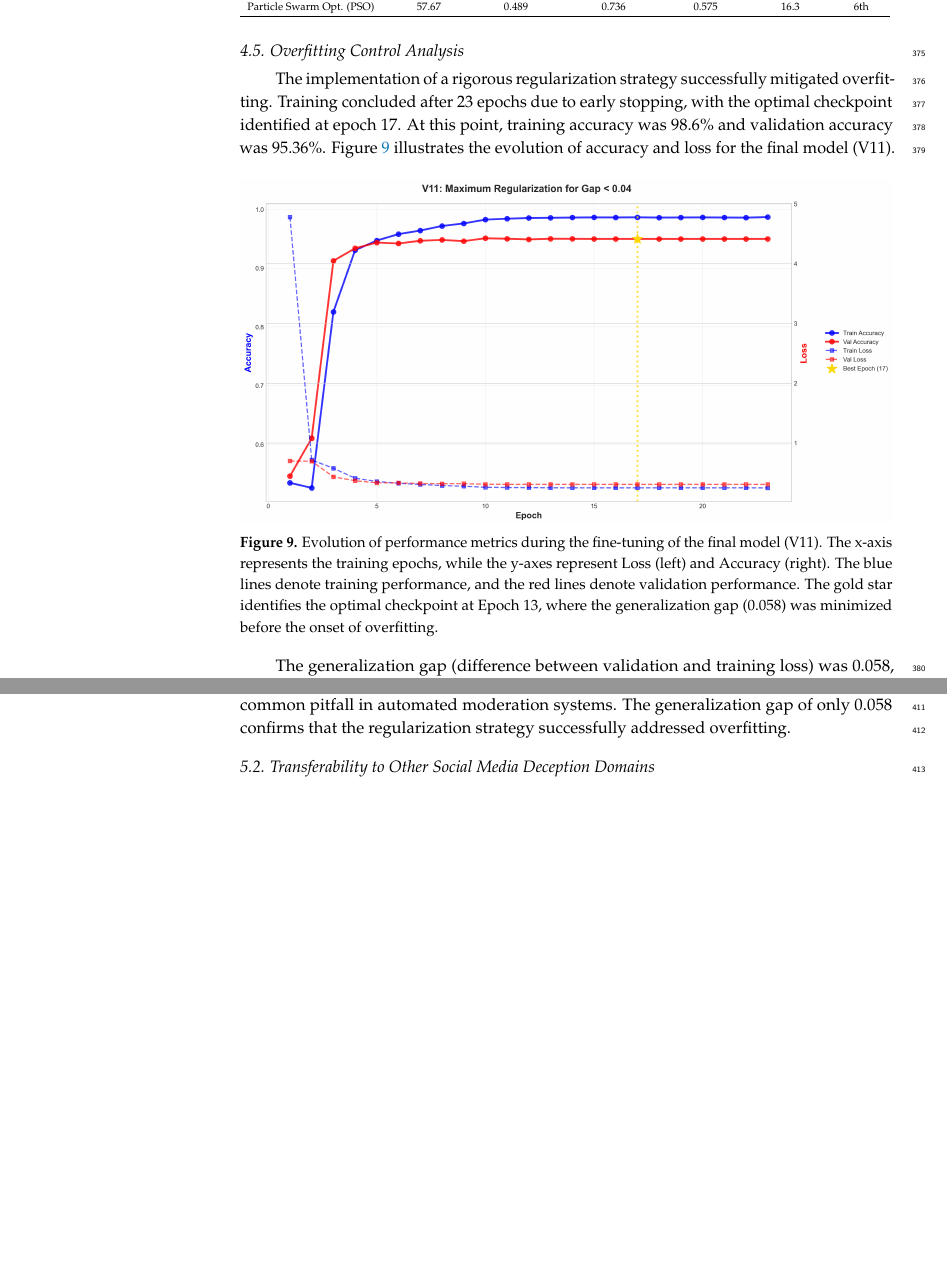
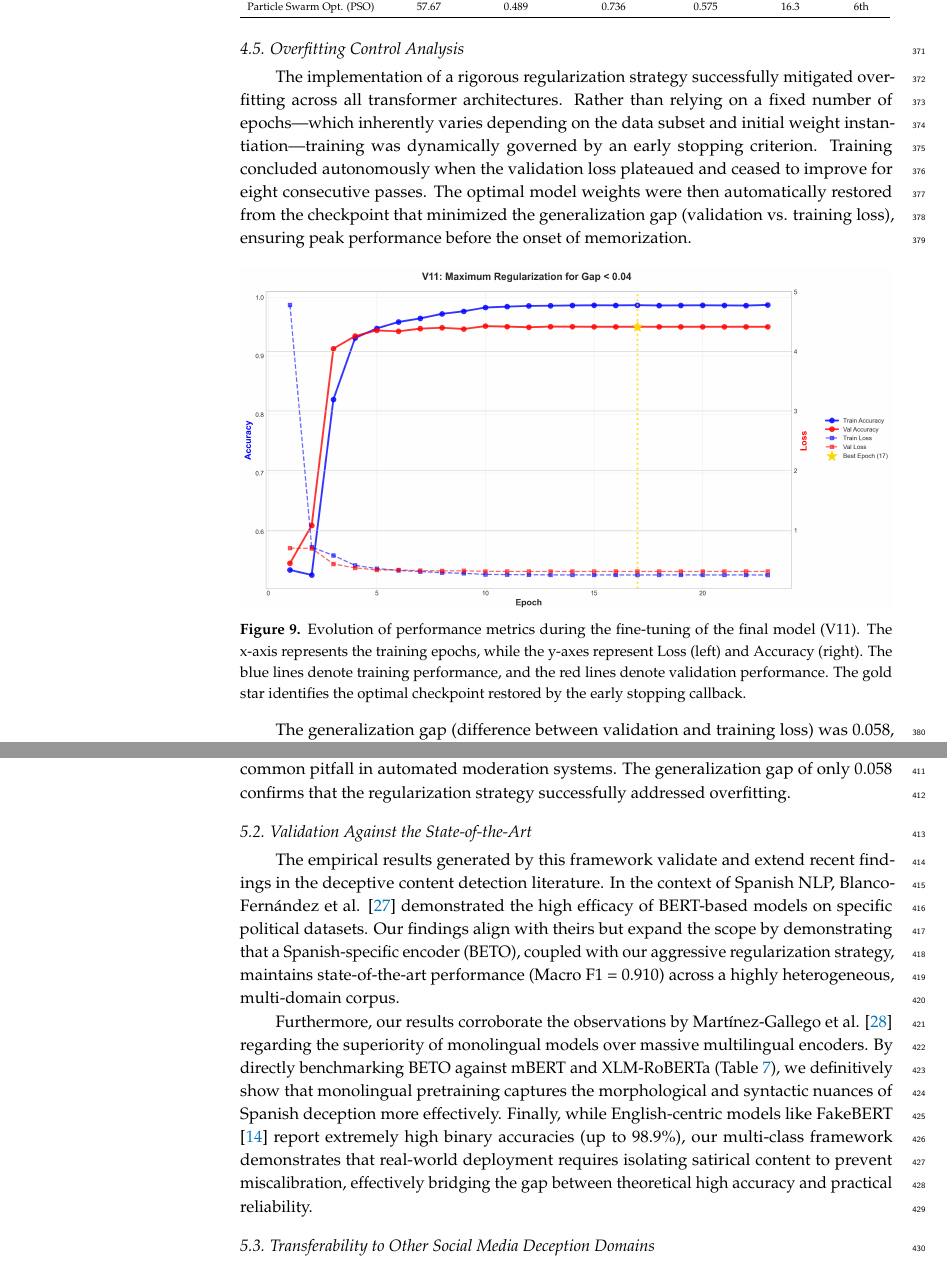
Before and after one commit to gabrielhuav/Spanish-FakeNews-Detection-App, a LaTeX paper (MDPI_template/MDPI_template/Informatics/MDPI_template_ACS/template.tex): two parts of pages 16 and 18 of 22, joined at a grey line, cut so that both start at the same text, the shorter picture padded with empty space. Compiled offline with pdfLaTeX.

Commit message:
Review No.1 - Reviewer 2
Detailed Breakdown:

1. Abstract readability and clarity: Action taken: The abstract has been completely rewritten to improve readability, flow, and conciseness. It now clearly outlines the three-stage framework, explicitly mentions the updated 3-class methodology (Real, Fake, Satire), and highlights the final benchmark results utilizing the BETO encoder, ensuring the reader grasps the core contributions immediately.

2. Consistency of quality metrics: Action taken: We thoroughly reviewed all tables (Tables 6, 7, and 8) and text to ensure a unified format for quality metrics. Furthermore, we added a clarifying paragraph in Section 3.4 (Evaluation Metrics) explicitly stating that macro-averaged scores are utilized consistently throughout all baselines and transformer evaluations to guarantee equitable assessment across majority and minority classes.

3. Removal of the "best epoch" parameter as a study focus: Action taken: We agree with the reviewer that the number of epochs is an empirical artifact rather than a fixed parameter. We have removed explicit claims regarding specific "best epochs" from the text and figure captions. Section 4.5 (Overfitting Control Analysis) was heavily revised to shift the focus toward the dynamic Early Stopping mechanism and optimal checkpoint restoration, rather than fixed epoch counts.

4. Validation against State-of-the-Art (SOTA) in the discussion: Action taken: A new subsection (Section 5.2: Validation Against the State-of-the-Art) has been added to the Discussion. In this section, we explicitly correlate our empirical findings with recent literature. We validated our approach by comparing our monolingual model's superiority (BETO) against the findings of Martínez-Gallego et al. and Blanco-Fernández et al., and we contrasted our multi-class robustness against binary English-centric models like FakeBERT.

```diff
--- a/MDPI_template/MDPI_template/Informatics/MDPI_template_ACS/template.tex
+++ b/MDPI_template/MDPI_template/Informatics/MDPI_template_ACS/template.tex
@@ -58,7 +58,7 @@ $^{1}$ \quad Department of Systems, Autonomous Metropolitan University (UAM), Az
 
 %=================================================================
 % Abstract
-\abstract{Social media platforms have become primary vectors for the dissemination of misinformation, yet the development of effective detection systems remains largely confined to English-language resources.  This paper presents a systematic and transferable framework for fine-tuning pretrained transformer models to detect domain-specific deceptive content on social media, addressing the broader methodological gap in how these models are adapted for specialized tasks. The proposed framework is structured as a three-stage pipeline: (1) corpus unification—aggregating and standardizing fragmented datasets into a single balanced resource; (2) systematic regularization—a disciplined hyperparameter optimization strategy combining aggressive dropout, L2 regularization, learning rate scheduling, and early stopping to control overfitting during fine-tuning; and (3) production deployment—containerizing the optimized model as a web application for real-time inference. The framework is validated through a case study on Spanish-language fake news detection, a critically underserved domain. A unified corpus of 61,674 Spanish news articles was constructed from four heterogeneous sources, achieving near-perfect class balance (49.8\% fake, 50.2\% real). Through over 500 GPU hours of systematic experimentation, the proposed regularization strategy for DistilBERT (Distilled Bidirectional Encoder Representations from Transformers) achieved 95.36\% accuracy with a validation-training loss gap of only 0.058, representing a 23.33 percentage point improvement over metaheuristic-optimized classical baselines. The resulting model was deployed as a Docker-containerized web application capable of real-time URL analysis. Crucially, the framework is designed to be domain-agnostic: the same pipeline can be applied to other forms of social media deception—including investment scams, fraudulent e-commerce pages, and phishing content—by substituting the training corpus. The complete framework—corpus, model, and application—is publicly available to support reproducibility and further research.}
+\abstract{While social media platforms are primary vectors for misinformation, automated detection systems remain largely confined to English. This paper presents a transferable, three-stage framework for fine-tuning transformer models to detect domain-specific deceptive content in Spanish. The pipeline comprises: (1) corpus unification, merging fragmented datasets into a balanced 61,674-article resource mapped into three classes (Real, Fake, Satire) to prevent stylistic confounding; (2) systematic model optimization, extensively benchmarking classical metaheuristics against eight transformer architectures (including mBERT, XLM-RoBERTa, and BETO) using aggressive regularization to prevent overfitting; and (3) production deployment, encapsulating the optimized model as a containerized web application for real-time inference. Through rigorous experimentation, the Spanish-specific BETO encoder emerged as the state-of-the-art for this task, achieving an 89.18\% overall accuracy and a perfect 1.0 F1-score in isolating satire from malicious fake news. Adversarial robustness tests demonstrated the model's reliance on deep semantic patterns rather than outlet-specific vocabulary. Crucially, the methodology is domain-agnostic: by substituting the training corpus, the same framework can be redeployed to combat diverse digital threats, such as investment scams and phishing. The complete framework, dataset, and application are open-source to support reproducible research and practical digital self-defense.}
 
 % Keywords
 \keyword{misinformation detection; transformer fine-tuning; social media analysis; domain-specific NLP; systematic regularization; DistilBERT; transferable framework; Spanish fake news; web application deployment}
@@ -473,12 +473,12 @@ Particle Swarm Opt. (PSO) & 57.67 & 0.489 & 0.736 & 0.575 & 16.3 & 6th \\
 \end{table}
 
 \subsection{Overfitting Control Analysis}
-The implementation of a rigorous regularization strategy successfully mitigated overfitting. Training concluded after 23 epochs due to early stopping, with the optimal checkpoint identified at epoch 17. At this point, training accuracy was 98.6\% and validation accuracy was 95.36\%{}. Figure \ref{fig:training_curves} illustrates the evolution of accuracy and loss for the final model (V11).
+The implementation of a rigorous regularization strategy successfully mitigated overfitting across all transformer architectures. Rather than relying on a fixed number of epochs—which inherently varies depending on the data subset and initial weight instantiation—training was dynamically governed by an early stopping criterion. Training concluded autonomously when the validation loss plateaued and ceased to improve for eight consecutive passes. The optimal model weights were then automatically restored from the checkpoint that minimized the generalization gap (validation vs. training loss), ensuring peak performance before the onset of memorization.
 
 \begin{figure}[H]
 \centering
 \includegraphics[width=\textwidth]{Figures/training_curves.png}
-\caption{Evolution of performance metrics during the fine-tuning of the final model (V11). The x-axis represents the training epochs, while the y-axes represent Loss (left) and Accuracy (right). The blue lines denote training performance, and the red lines denote validation performance. The gold star identifies the optimal checkpoint at Epoch 13, where the generalization gap (0.058) was minimized before the onset of overfitting.}
+\caption{Evolution of performance metrics during the fine-tuning of the final model (V11). The x-axis represents the training epochs, while the y-axes represent Loss (left) and Accuracy (right). The blue lines denote training performance, and the red lines denote validation performance. The gold star identifies the optimal checkpoint restored by the early stopping callback.}
 \label{fig:training_curves}
 \end{figure}
 
@@ -508,6 +508,11 @@ This study proposed a systematic and transferable framework for fine-tuning pret
 The primary technical contribution lies not in the final accuracy figure, but in the systematic and reproducible nature of the optimization process. By documenting the full hyperparameter trajectory (Table \ref{tab:hyperparam_evolution})—including failed configurations—this work provides a practical blueprint that practitioners can adapt for their own detection tasks. The aggressive regularization strategy (high dropout of 0.7 and strong L2 regularization of 0.5) was identified as critical for preventing overfitting when fine-tuning on domain-specific corpora of moderate size, a challenge that is universal across detection domains, not specific to fake news.
 
 The resulting DistilBERT model demonstrates strong semantic robustness. Unlike the TF-IDF baseline, which relies on keyword frequency and struggles with sarcasm or subtle linguistic cues, the transformer model effectively captures contextual dependencies. This is evidenced by its high Specificity (94.5\%), indicating that the model is exceptionally strong at distinguishing deceptive content without aggressively flagging legitimate content—a common pitfall in automated moderation systems. The generalization gap of only 0.058 confirms that the regularization strategy successfully addressed overfitting.
+
+\subsection{Validation Against the State-of-the-Art}
+The empirical results generated by this framework validate and extend recent findings in the deceptive content detection literature. In the context of Spanish NLP, Blanco-Fernández et al. \citep{blanco2024enhancing} demonstrated the high efficacy of BERT-based models on specific political datasets. Our findings align with theirs but expand the scope by demonstrating that a Spanish-specific encoder (BETO), coupled with our aggressive regularization strategy, maintains state-of-the-art performance (Macro F1 = 0.910) across a highly heterogeneous, multi-domain corpus.
+
+Furthermore, our results corroborate the observations by Martínez-Gallego et al. \citep{martinez2021fake} regarding the superiority of monolingual models over massive multilingual encoders. By directly benchmarking BETO against mBERT and XLM-RoBERTa (Table \ref{tab:transformer_benchmarking}), we definitively show that monolingual pretraining captures the morphological and syntactic nuances of Spanish deception more effectively. Finally, while English-centric models like FakeBERT \citep{kaliyar2021fakebert} report extremely high binary accuracies (up to 98.9\%), our multi-class framework demonstrates that real-world deployment requires isolating satirical content to prevent miscalibration, effectively bridging the gap between theoretical high accuracy and practical reliability.
 
 \subsection{Transferability to Other Social Media Deception Domains}
 A central claim of this work is that the proposed three-stage framework is transferable beyond fake news detection. The architecture of the pipeline—corpus unification, systematic regularization, containerized deployment—is explicitly domain-agnostic. To illustrate this transferability, consider the following concrete scenarios where the same framework could be applied by substituting only the training corpus:
```
Also changed, not shown: MDPI_template/MDPI_template/Informatics/MDPI_template_ACS/template.tex (2 more changed lines).
